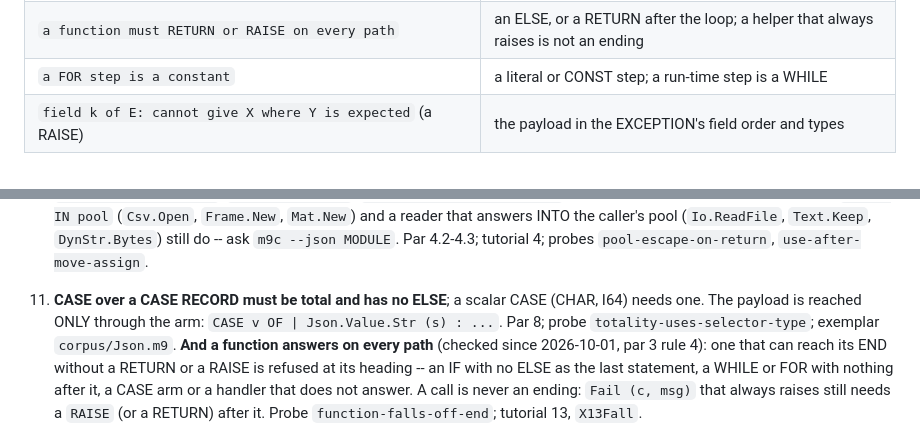
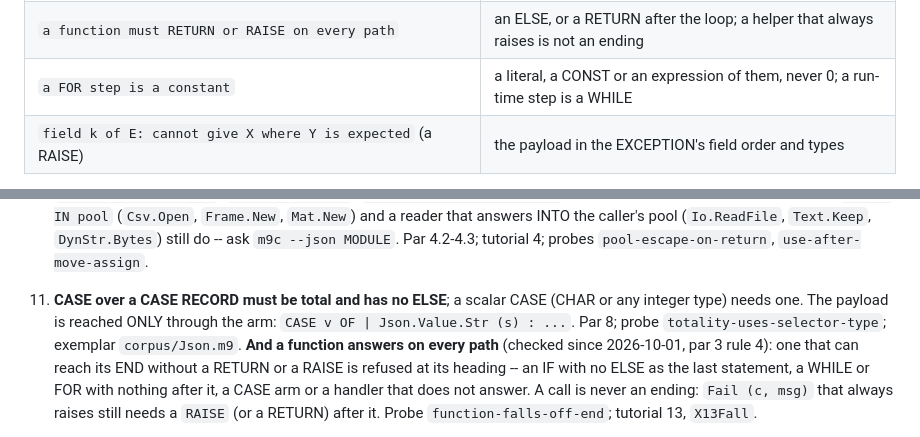
Before and after one commit to atverm/m9c, a Markdown page: skills/m9/SKILL.md, 2 parts joined by grey strips. GitHub-like rendering.

Commit message:
mirror: cb2c1d2
from atverm/m9 main at cb2c1d2, by tools/release/mirror-public.sh

```diff
--- a/skills/m9/SKILL.md
+++ b/skills/m9/SKILL.md
@@ -49,7 +49,7 @@ is in `docs/diagnose.md` with its probe):
 | `OPT value used without IS SOME guard` / comparing with NIL | `IF x IS SOME p THEN ... p ... END` -- there is no NIL |
 | `a string literal can be lent only to an RO parameter` | write `RO` on the parameter (every STR the procedure does not write) |
 | `a function must RETURN or RAISE on every path` | an ELSE, or a RETURN after the loop; a helper that always raises is not an ending |
-| `a FOR step is a constant` | a literal or CONST step; a run-time step is a WHILE |
+| `a FOR step is a constant` | a literal, a CONST or an expression of them, never 0; a run-time step is a WHILE |
 | `field k of E: cannot give X where Y is expected` (a RAISE) | the payload in the EXCEPTION's field order and types |
 
 **Still not in the language** (route around): no slice literal
@@ -243,7 +243,7 @@ disagree is not evidence.
     `use-after-move-assign`.
 
 11. **CASE over a CASE RECORD must be total and has no ELSE**; a
-    scalar CASE (CHAR, I64) needs one.  The payload is reached ONLY
+    scalar CASE (CHAR or any integer type) needs one.  The payload is reached ONLY
     through the arm: `CASE v OF | Json.Value.Str (s) : ...`.  Par 8;
     probe `totality-uses-selector-type`; exemplar `corpus/Json.m9`.
     **And a function answers on every path** (checked since
```
Also changed, not shown: docs/M9-report.md (+1 -1 lines).
